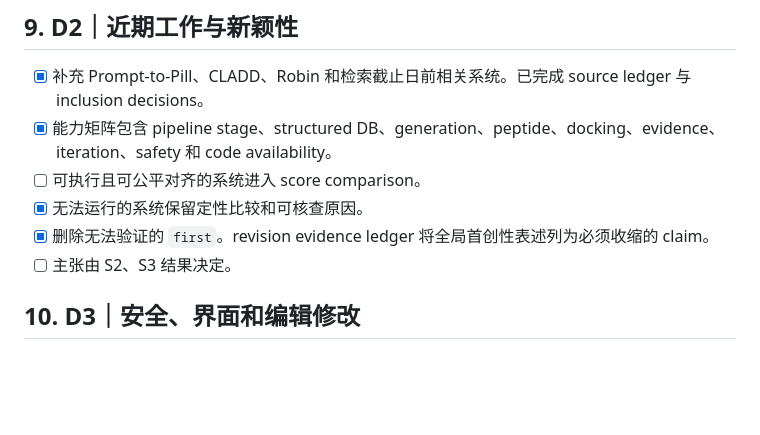
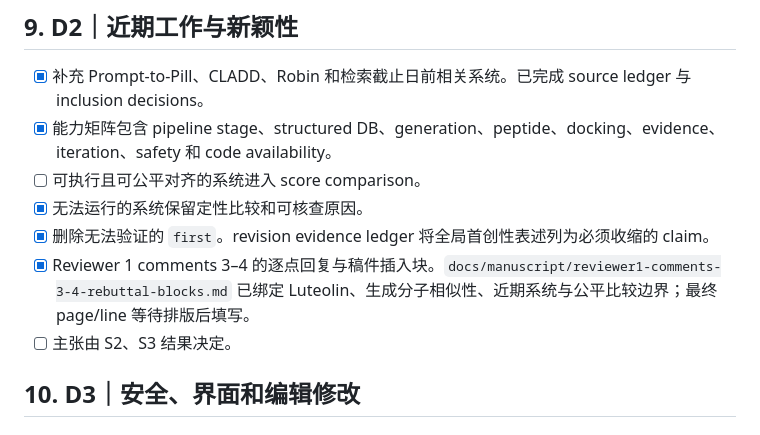
Before and after one commit to SZU-ADDG/FROGENT, a Markdown page: FROGENT_experiment_checklist.md, the part around the change. Drawn GitHub-style; blank space fills up the shorter version.

```diff
--- a/FROGENT_experiment_checklist.md
+++ b/FROGENT_experiment_checklist.md
@@ -466,6 +466,7 @@
 - [ ] 可执行且可公平对齐的系统进入 score comparison。
 - [x] 无法运行的系统保留定性比较和可核查原因。
 - [x] 删除无法验证的 `first`。revision evidence ledger 将全局首创性表述列为必须收缩的 claim。
+- [x] Reviewer 1 comments 3–4 的逐点回复与稿件插入块。`docs/manuscript/reviewer1-comments-3-4-rebuttal-blocks.md` 已绑定 Luteolin、生成分子相似性、近期系统与公平比较边界；最终 page/line 等待排版后填写。
 - [ ] 主张由 S2、S3 结果决定。
 
 ## 10. D3｜安全、界面和编辑修改
```
Also changed, not shown: FROGENT_revision_plan.md (+1 -0 lines), docs/manuscript/reviewer1-comments-3-4-rebuttal-blocks.md (added, +128 -0 lines).
